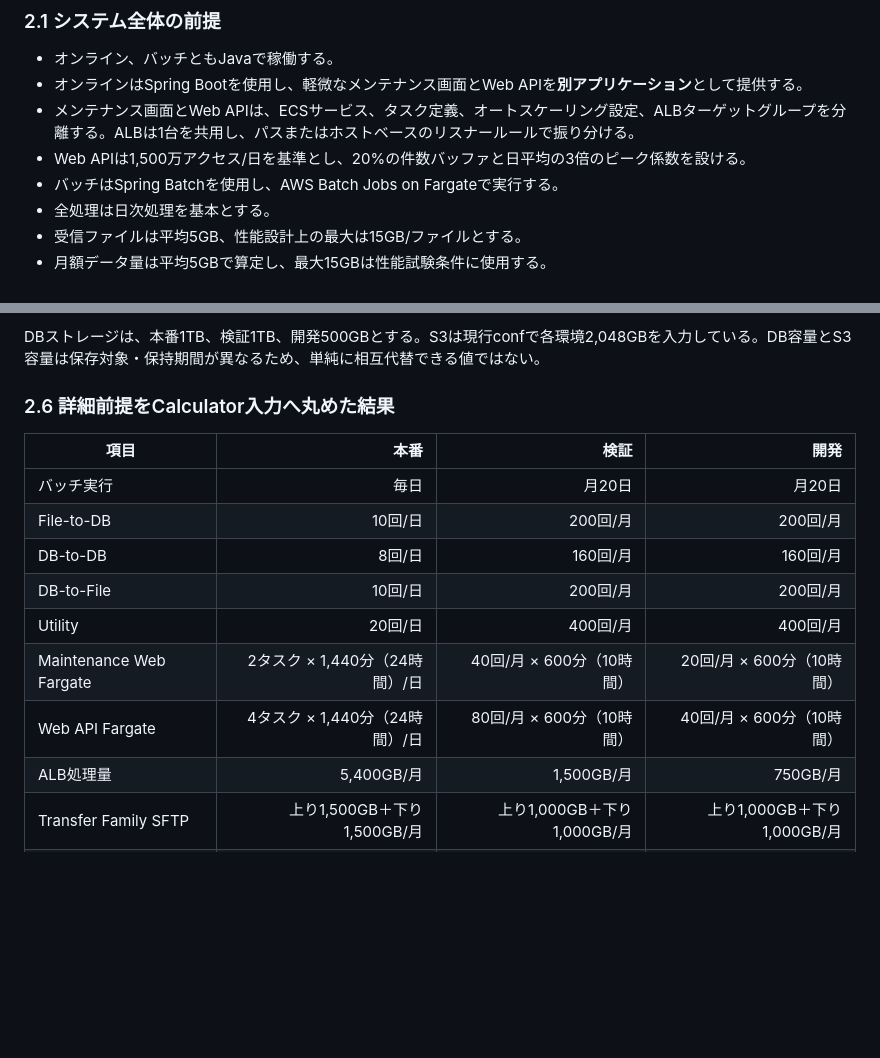
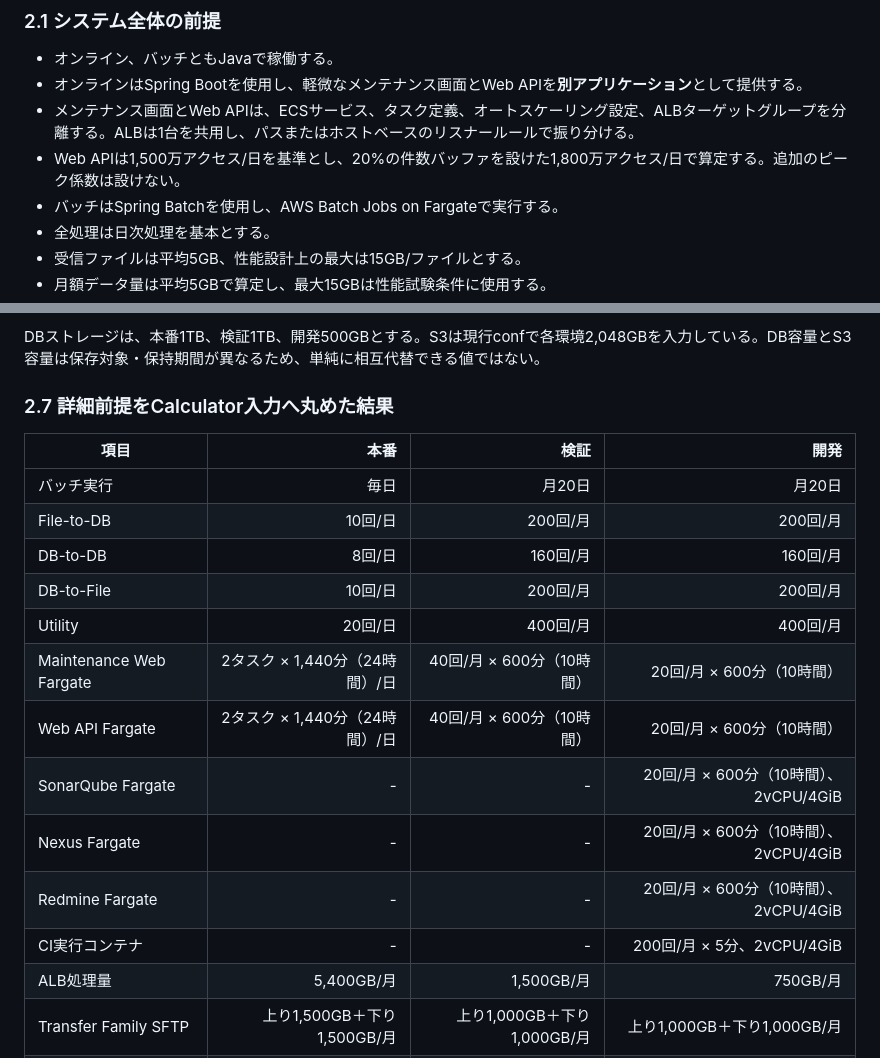
Before and after one commit to r-ohno/tradingview, a Markdown page: AWSPricingCalculator.md, 2 parts joined by grey strips. GitHub-like rendering; blank space fills up the shorter version.

```diff
--- a/AWSPricingCalculator.md
+++ b/AWSPricingCalculator.md
@@ -21,7 +22,7 @@
 - オンライン、バッチともJavaで稼働する。
 - オンラインはSpring Bootを使用し、軽微なメンテナンス画面とWeb APIを**別アプリケーション**として提供する。
 - メンテナンス画面とWeb APIは、ECSサービス、タスク定義、オートスケーリング設定、ALBターゲットグループを分離する。ALBは1台を共用し、パスまたはホストベースのリスナールールで振り分ける。
-- Web APIは1,500万アクセス/日を基準とし、20%の件数バッファと日平均の3倍のピーク係数を設ける。
+- Web APIは1,500万アクセス/日を基準とし、20%の件数バッファを設けた1,800万アクセス/日で算定する。追加のピーク係数は設けない。
 - バッチはSpring Batchを使用し、AWS Batch Jobs on Fargateで実行する。
 - 全処理は日次処理を基本とする。
 - 受信ファイルは平均5GB、性能設計上の最大は15GB/ファイルとする。
@@ -92,7 +110,7 @@ APIのALB処理量は、平均のリクエスト＋レスポンスを合計10KB/
 
 DBストレージは、本番1TB、検証1TB、開発500GBとする。S3は現行confで各環境2,048GBを入力している。DB容量とS3容量は保存対象・保持期間が異なるため、単純に相互代替できる値ではない。
 
-### 2.6 詳細前提をCalculator入力へ丸めた結果
+### 2.7 詳細前提をCalculator入力へ丸めた結果
 
 | 項目           |                           本番 |                      検証 |                      開発 |
 | -------------- | -----------------------------: | ------------------------: | ------------------------: |
@@ -102,7 +120,11 @@ DBストレージは、本番1TB、検証1TB、開発500GBとする。S3は現
 | DB-to-File     |                        10回/日 |                  200回/月 |                  200回/月 |
 | Utility        |                        20回/日 |                  400回/月 |                  400回/月 |
 | Maintenance Web Fargate | 2タスク × 1,440分（24時間）/日 | 40回/月 × 600分（10時間） | 20回/月 × 600分（10時間） |
-| Web API Fargate | 4タスク × 1,440分（24時間）/日 | 80回/月 × 600分（10時間） | 40回/月 × 600分（10時間） |
+| Web API Fargate | 2タスク × 1,440分（24時間）/日 | 40回/月 × 600分（10時間） | 20回/月 × 600分（10時間） |
+| SonarQube Fargate | - | - | 20回/月 × 600分（10時間）、2vCPU/4GiB |
+| Nexus Fargate | - | - | 20回/月 × 600分（10時間）、2vCPU/4GiB |
+| Redmine Fargate | - | - | 20回/月 × 600分（10時間）、2vCPU/4GiB |
+| CI実行コンテナ | - | - | 200回/月 × 5分、2vCPU/4GiB |
 | ALB処理量 | 5,400GB/月 | 1,500GB/月 | 750GB/月 |
 | Transfer Family SFTP | 上り1,500GB＋下り1,500GB/月 | 上り1,000GB＋下り1,000GB/月 | 上り1,000GB＋下り1,000GB/月 |
 | DB Reader      |                      1台・別AZ |                 1台・別AZ |                      なし |
```
Also changed, not shown: other parts of AWSPricingCalculator.md (+58 -30 lines).
